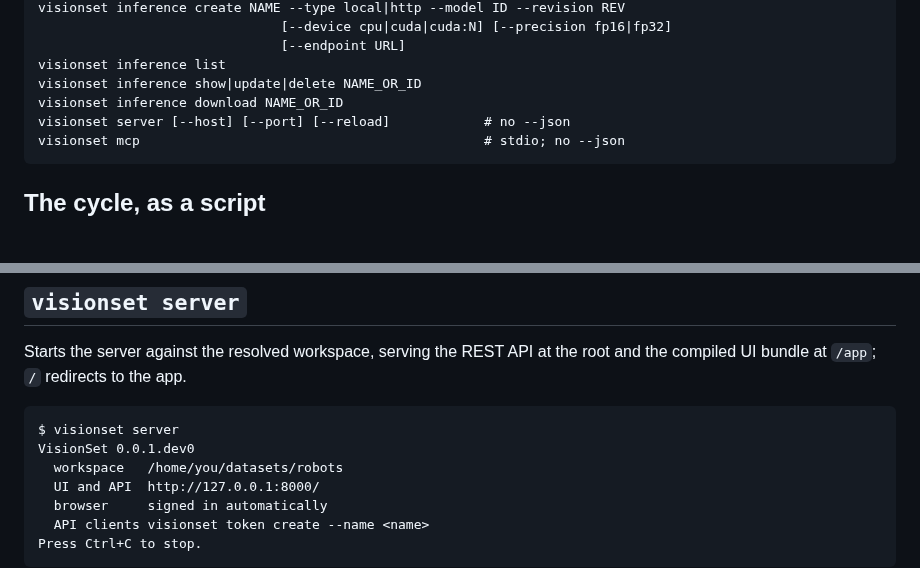
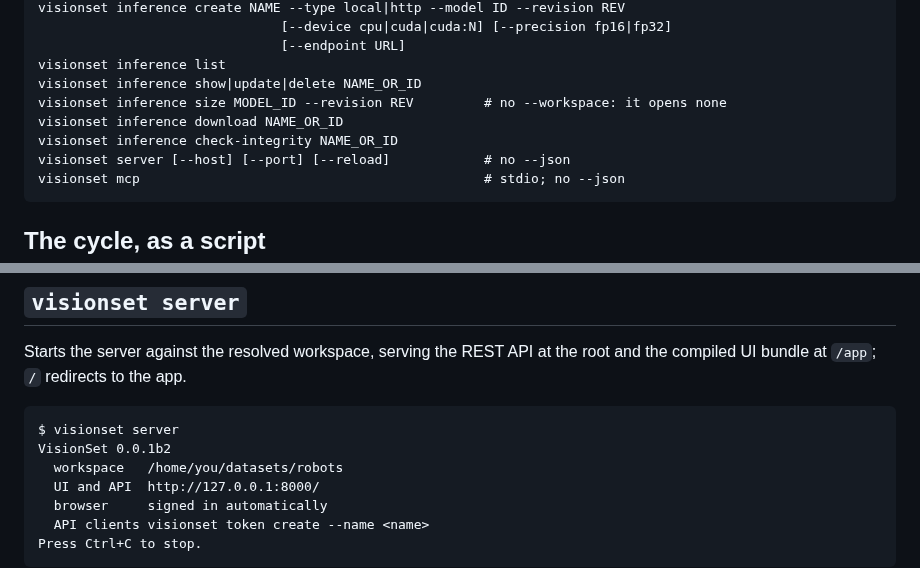
Before and after one commit to Robomous/VisionSet, a Markdown page: docs/cli.md, 2 parts joined by grey strips. Rendered like a GitHub page; blank space fills up the shorter version.

````diff
--- a/docs/cli.md
+++ b/docs/cli.md
@@ -42,7 +42,9 @@ visionset inference create NAME --type local|http --model ID --revision REV
                                [--endpoint URL]
 visionset inference list
 visionset inference show|update|delete NAME_OR_ID
+visionset inference size MODEL_ID --revision REV         # no --workspace: it opens none
 visionset inference download NAME_OR_ID
+visionset inference check-integrity NAME_OR_ID
 visionset server [--host] [--port] [--reload]            # no --json
 visionset mcp                                            # stdio; no --json
 ```
@@ -239,7 +244,7 @@ UI bundle at `/app`; `/` redirects to the app.
 
 ```
 $ visionset server
-VisionSet 0.0.1.dev0
+VisionSet 0.0.1b2
   workspace   /home/you/datasets/robots
   UI and API  http://127.0.0.1:8000/
   browser     signed in automatically
````
Also changed, not shown: other parts of docs/cli.md (+20 -9 lines), docs/background-jobs.md (+11 -3 lines), docs/inference.md (+2 -1 lines).
